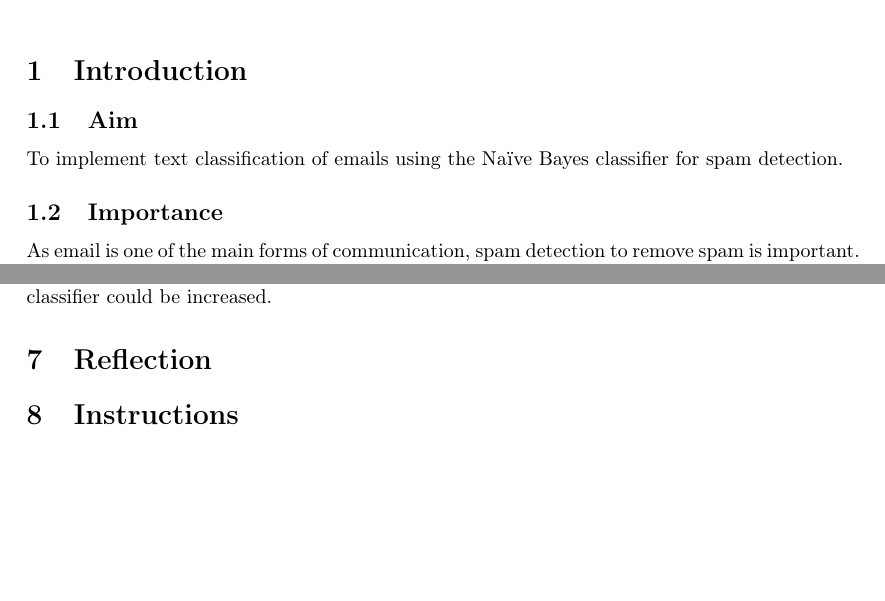
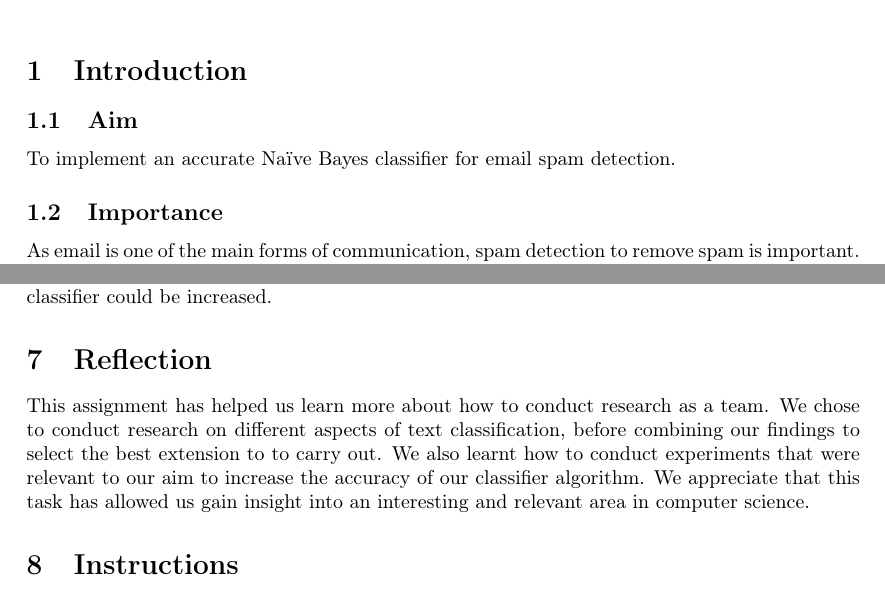
Before and after one commit to Shubor/ban-spam, a LaTeX document (report.tex): two parts of pages 1 and 13 of 14, joined at a grey line, cut so that both start at the same text, the shorter picture padded with empty space. Compiled offline with pdfLaTeX.

Commit message:
add reflection

```diff
--- a/report.tex
+++ b/report.tex
@@ -38,7 +38,9 @@
 \subsection{Aim}
 
 % State aim of study, and write a paragraph about why the problem is important
-To implement text classification of emails using the Na\"ive Bayes classifier for spam detection.
+To implement an accurate Na\"ive Bayes classifier for email spam detection.
+
+% To implement text classification of emails using the Na\"ive Bayes classifier for spam detection.
 
 \subsection{Importance}
 
@@ -497,6 +499,8 @@ Our future research work will deal with creating more meaningful features. This
 
 \section{Reflection}
 % what was the most important thing you learned from this assignment? (1-2 paragraphs).
+
+This assignment has helped us learn more about how to conduct research as a team. We chose to conduct research on different aspects of text classification, before combining our findings to select the best extension to to carry out. We also learnt how to conduct experiments that were relevant to our aim to increase the accuracy of our classifier algorithm. We appreciate that this task has allowed us gain insight into an interesting and relevant area in computer science.
 
 \section{Instructions}
 
```
Also changed, not shown: report.pdf, report.tex (2 more changed lines).
